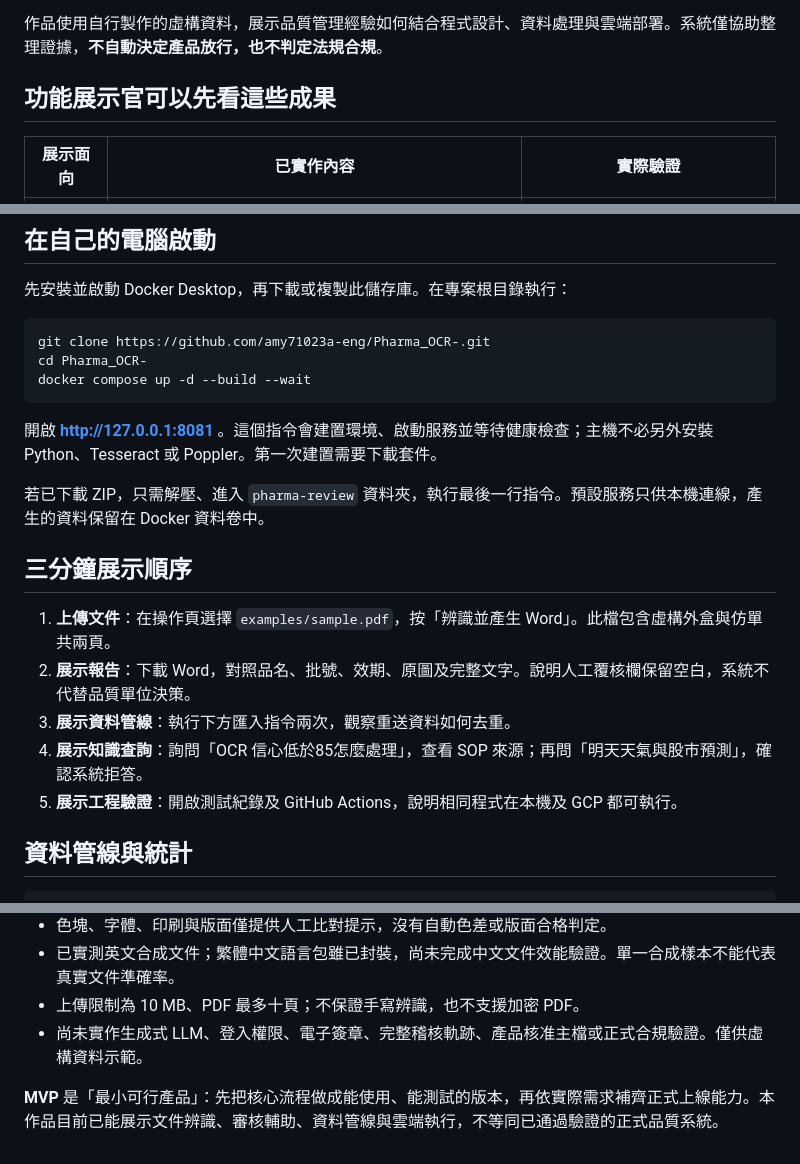
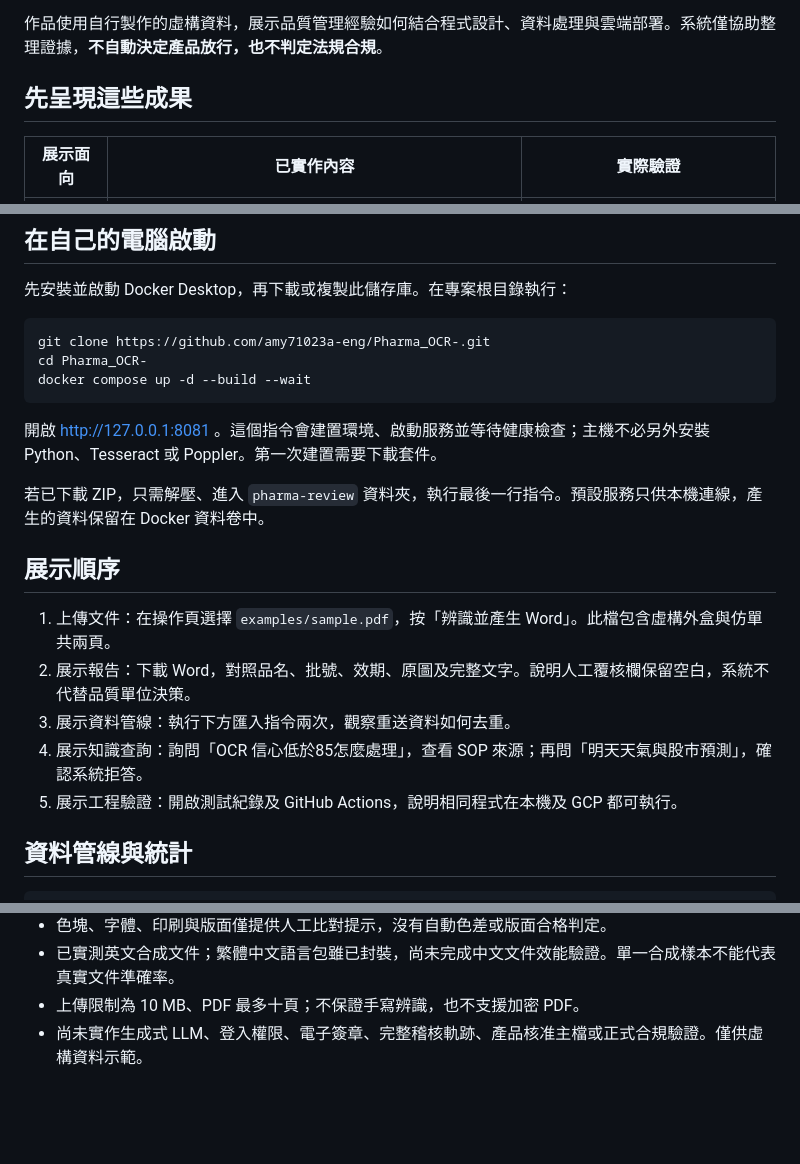
Before and after one commit to amy71023a-eng/Pharma_OCR-, a Markdown page: README.md, 3 parts joined by grey strips. Rendered like a GitHub page; blank space fills up the shorter version.

Commit message:
adjust description in Chinese

````diff
--- a/README.md
+++ b/README.md
@@ -4,7 +4,7 @@
 
 作品使用自行製作的虛構資料，展示品質管理經驗如何結合程式設計、資料處理與雲端部署。系統僅協助整理證據，**不自動決定產品放行，也不判定法規合規**。
 
-## 功能展示官可以先看這些成果
+## 先呈現這些成果
 
 | 展示面向 | 已實作內容 | 實際驗證 |
 | --- | --- | --- |
@@ -54,17 +54,17 @@ cd Pharma_OCR-
 docker compose up -d --build --wait
 ```
 
-開啟 **http://127.0.0.1:8081** 。這個指令會建置環境、啟動服務並等待健康檢查；主機不必另外安裝 Python、Tesseract 或 Poppler。第一次建置需要下載套件。
+開啟 http://127.0.0.1:8081 。這個指令會建置環境、啟動服務並等待健康檢查；主機不必另外安裝 Python、Tesseract 或 Poppler。第一次建置需要下載套件。
 
 若已下載 ZIP，只需解壓、進入 `pharma-review` 資料夾，執行最後一行指令。預設服務只供本機連線，產生的資料保留在 Docker 資料卷中。
 
-## 三分鐘展示順序
+## 展示順序
 
-1. **上傳文件**：在操作頁選擇 `examples/sample.pdf`，按「辨識並產生 Word」。此檔包含虛構外盒與仿單共兩頁。
-2. **展示報告**：下載 Word，對照品名、批號、效期、原圖及完整文字。說明人工覆核欄保留空白，系統不代替品質單位決策。
-3. **展示資料管線**：執行下方匯入指令兩次，觀察重送資料如何去重。
-4. **展示知識查詢**：詢問「OCR 信心低於85怎麼處理」，查看 SOP 來源；再問「明天天氣與股市預測」，確認系統拒答。
-5. **展示工程驗證**：開啟測試紀錄及 GitHub Actions，說明相同程式在本機及 GCP 都可執行。
+1. 上傳文件：在操作頁選擇 `examples/sample.pdf`，按「辨識並產生 Word」。此檔包含虛構外盒與仿單共兩頁。
+2. 展示報告：下載 Word，對照品名、批號、效期、原圖及完整文字。說明人工覆核欄保留空白，系統不代替品質單位決策。
+3. 展示資料管線：執行下方匯入指令兩次，觀察重送資料如何去重。
+4. 展示知識查詢：詢問「OCR 信心低於85怎麼處理」，查看 SOP 來源；再問「明天天氣與股市預測」，確認系統拒答。
+5. 展示工程驗證：開啟測試紀錄及 GitHub Actions，說明相同程式在本機及 GCP 都可執行。
 
 ## 資料管線與統計
 
@@ -154,5 +154,3 @@ GitHub Actions 也會執行套件漏洞掃描及產生 CycloneDX 格式的軟體
 - 已實測英文合成文件；繁體中文語言包雖已封裝，尚未完成中文文件效能驗證。單一合成樣本不能代表真實文件準確率。
 - 上傳限制為 10 MB、PDF 最多十頁；不保證手寫辨識，也不支援加密 PDF。
 - 尚未實作生成式 LLM、登入權限、電子簽章、完整稽核軌跡、產品核准主檔或正式合規驗證。僅供虛構資料示範。
-
-**MVP** 是「最小可行產品」：先把核心流程做成能使用、能測試的版本，再依實際需求補齊正式上線能力。本作品目前已能展示文件辨識、審核輔助、資料管線與雲端執行，不等同已通過驗證的正式品質系統。
````
Also changed, not shown: other parts of README.md (+5 -5 lines).
